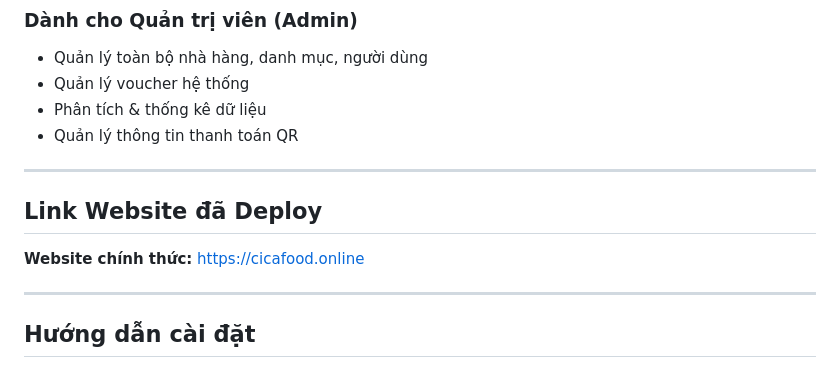
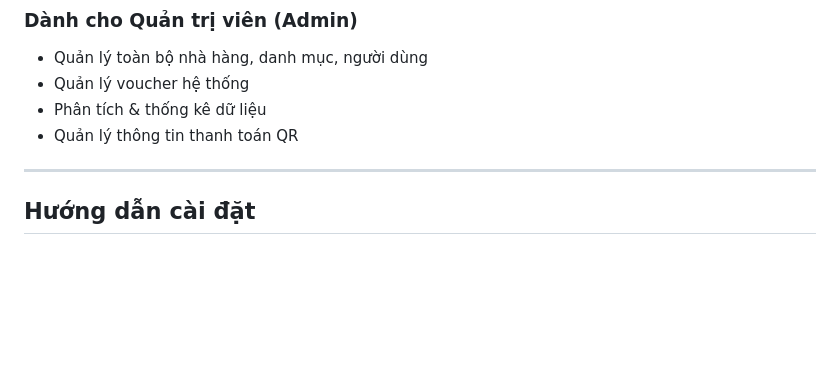
Before and after one commit to bacnguyen5959/DoAn_Nhom20_WebsiteDatDoAnCicafood, a Markdown page: README.md, the part around the change. Rendered like a GitHub page; blank space fills up the shorter version.

Commit message:
Remove deployed website
Removed the deployed website link section from the README.

```diff
--- a/README.md
+++ b/README.md
@@ -68,11 +68,7 @@ Dự án được thực hiện trong khuôn khổ môn học **Phần Mềm Mã
 
 ---
 
-##  Link Website đã Deploy
 
- **Website chính thức:** [https://cicafood.online](https://cicafood.online)
-
----
 
 ## Hướng dẫn cài đặt
 
```
